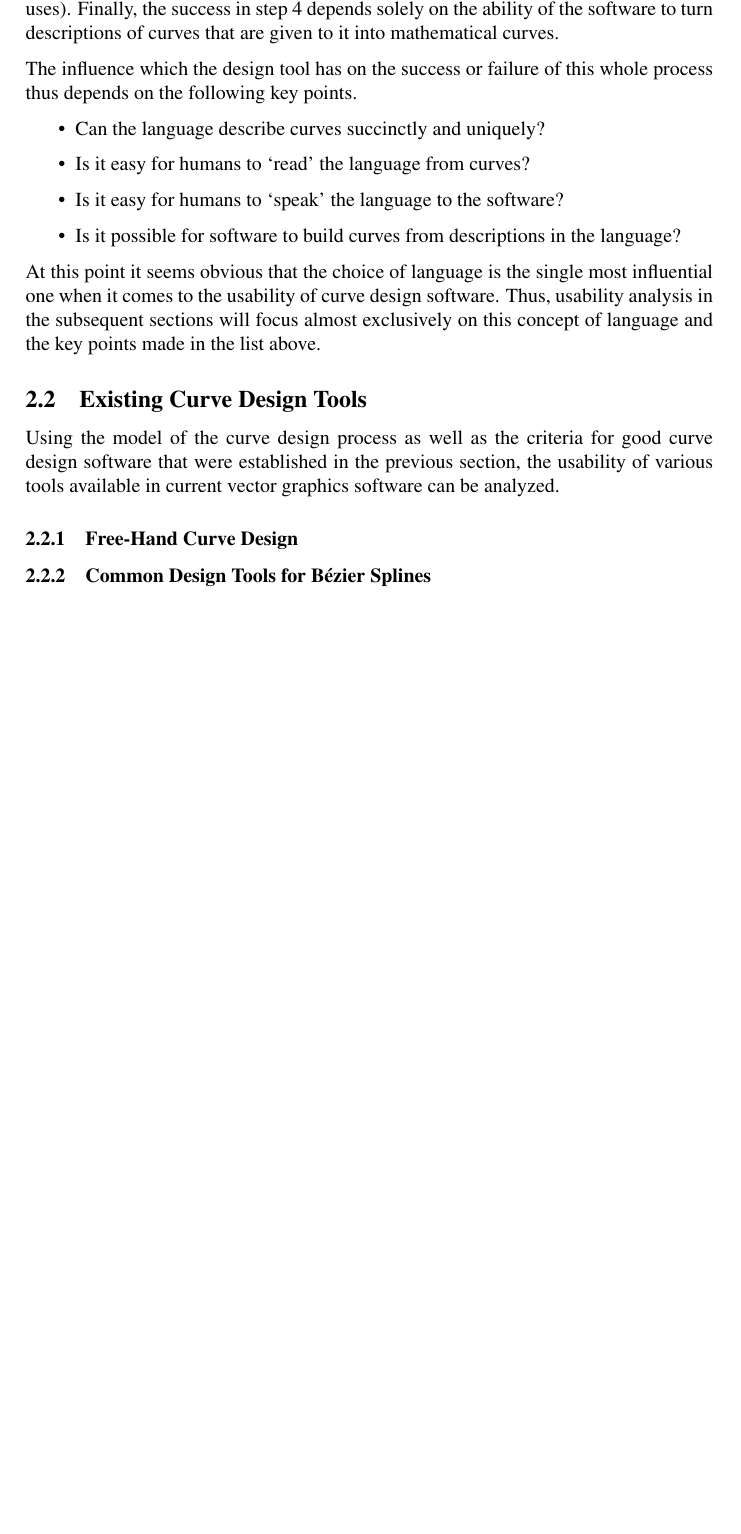
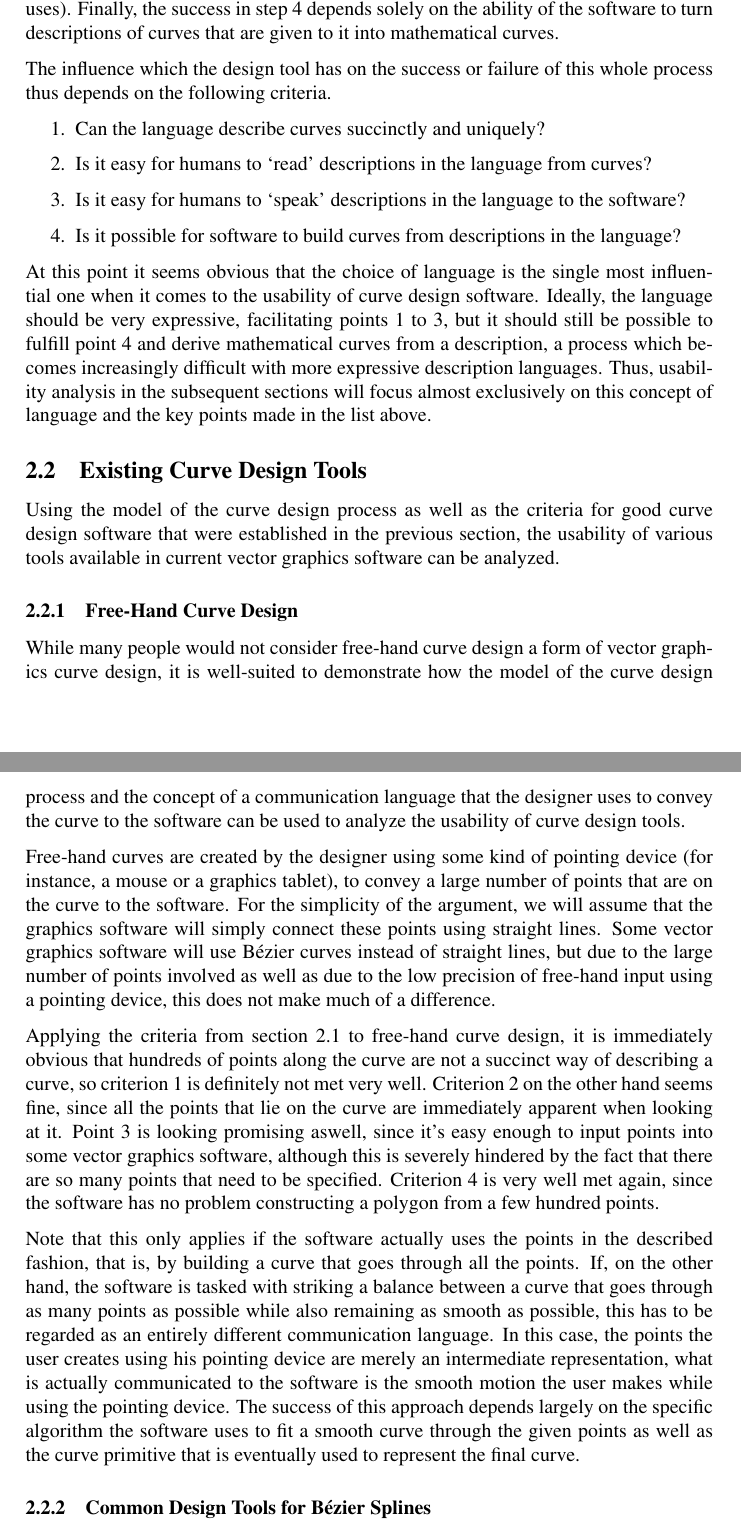
Before and after one commit to julianbrunner/kurve, a LaTeX paper (idp/documentation/paper.tex): part of page 2 of 3 before the commit and two parts of pages 2 and 3 of 4 after it, the two joined at a grey line, cut so that both start at the same text, the shorter picture padded with empty space. Compiled offline with pdfLaTeX.

Commit message:
continued working on usability section

```diff
--- a/idp/documentation/paper.tex
+++ b/idp/documentation/paper.tex
@@ -54,16 +55,16 @@
 
 			Step 1 is of course independent of any software that may be used by the designer. Step 2 and 3 are strongly influenced by the choice of design tool, in that the software dictates which properties it accepts as descriptions for curves (the `language' the software uses). Finally, the success in step 4 depends solely on the ability of the software to turn descriptions of curves that are given to it into mathematical curves.
 
-			The influence which the design tool has on the success or failure of this whole process thus depends on the following key points.
+			The influence which the design tool has on the success or failure of this whole process thus depends on the following criteria.
 
-			\begin{itemize}
+			\begin{enumerate}
 				\item Can the language describe curves succinctly and uniquely?
-				\item Is it easy for humans to `read' the language from curves?
-				\item Is it easy for humans to `speak' the language to the software?
+				\item Is it easy for humans to `read' descriptions in the language from curves?
+				\item Is it easy for humans to `speak' descriptions in the language to the software?
 				\item Is it possible for software to build curves from descriptions in the language?
-			\end{itemize}
+			\end{enumerate}
 
-			At this point it seems obvious that the choice of language is the single most influential one when it comes to the usability of curve design software. Thus, usability analysis in the subsequent sections will focus almost exclusively on this concept of language and the key points made in the list above.
+			At this point it seems obvious that the choice of language is the single most influential one when it comes to the usability of curve design software. Ideally, the language should be very expressive, facilitating points 1 to 3, but it should still be possible to fulfill point 4 and derive mathematical curves from a description, a process which becomes increasingly difficult with more expressive description languages. Thus, usability analysis in the subsequent sections will focus almost exclusively on this concept of language and the key points made in the list above.
 
 		\subsection{Existing Curve Design Tools}
 
@@ -71,26 +72,59 @@
 
 			\subsubsection{Free-Hand Curve Design}
 
+				While many people would not consider free-hand curve design a form of vector graphics curve design, it is well-suited to demonstrate how the model of the curve design process and the concept of a communication language that the designer uses to convey the curve to the software can be used to analyze the usability of curve design tools.
+
+				Free-hand curves are created by the designer using some kind of pointing device (for instance, a mouse or a graphics tablet), to convey a large number of points that are on the curve to the software. For the simplicity of the argument, we will assume that the graphics software will simply connect these points using straight lines. Some vector graphics software will use Bézier curves instead of straight lines, but due to the large number of points involved as well as due to the low precision of free-hand input using a pointing device, this does not make much of a difference.
+
+				Applying the criteria from section \ref{section:CurveDesignProcess} to free-hand curve design, it is immediately obvious that hundreds of points along the curve are not a succinct way of describing a curve, so criterion 1 is definitely not met very well. Criterion 2 on the other hand seems fine, since all the points that lie on the curve are immediately apparent when looking at it. Point 3 is looking promising aswell, since it's easy enough to input points into some vector graphics software, although this is severely hindered by the fact that there are so many points that need to be specified. Criterion 4 is very well met again, since the software has no problem constructing a polygon from a few hundred points.
+
+				Note that this only applies if the software actually uses the points in the described fashion, that is, by building a curve that goes through all the points. If, on the other hand, the software is tasked with striking a balance between a curve that goes through as many points as possible while also remaining as smooth as possible, this has to be regarded as an entirely different communication language. In this case, the points the user creates using his pointing device are merely an intermediate representation, what is actually communicated to the software is the smooth motion the user makes while using the pointing device. The success of this approach depends largely on the specific algorithm the software uses to fit a smooth curve through the given points as well as the curve primitive that is eventually used to represent the final curve.
+
 			\subsubsection{Common Design Tools for Bézier Splines}
 
 				Bézier splines are probably the most widely used type of curve in two-dimensional vector graphics. Bézier splines are defined piecewise using Bézier curves, which are planar parametric curves (functions \(\left[0,1\right] \rightarrow \mathbb{R}^2\)) realized using polynomials (usually cubic) in Bernstein form. A Bézier curve \(B\) of degree \(n\) consists of \(n + 1\) coefficients \(P_i \in \mathbb{R}^2\). The curve will always go through the first and the last coefficient point (\(B\left(0\right) = P_0, B\left(1\right) = P_n\)) and stay within the convex hull of the coefficient points at all other times. Bézier curves in a Bézier spline are usually pieced together in such a way as to make the tangent direction along the curve a continuous function.
 
 				In existing vector graphics software, Bézier splines are edited by more or less directly modifying the coefficient points of the underlying Bézier curves. Most vector graphics tools have functions that allow preserving the continuity of the tangent direction by automatically modifying adjacent coefficient points accordingly. Some tools can also modify existing coefficient points in such a way that the curve passes through a point that is chosen by the user without adding more Bézier curves to the spline.
 
+				% TODO - illustrations
+				% curves that are best described in terms of curvature are difficult to put down
+				%   an excessive number of control points are needed to pin down curvature
+				%     compromises smoothness
+				%     makes the curve hard to change
+				%     somewhat okay when tracing an existing image, since the shapes are already final and the source is likely smooth
+				%   examples
+				%     circle arcs (may have too much curvature in the middle, no constant curvature)
+				%     spirals (fluttershy's mane)
+				%     lugia's back line
+				% changind direction at some node usually adversely affects neighboring spline segments
+				%   changing the direction on the left side of a node with a long segment to the right screws up the right side
+				%     bézier splines do not have much degrees of freedom left after direction continuity is ensured, even though curvature continuity may still be violated
+				%     requires additional segments, tradeoff between smoothness and locality, not much tool support for retaining as much smoothness as possible while adding more freedom
+				% curvature continuity is not guaranteed
+				%   curves with lots of changes in curvature sign are affected the most
+				%   examples
+				%     lugia's belly
+
 			\subsubsection{Common Design Tools for Spiro Splines}
 
-			% shortcomings of existing solutions (bézier, spiro (link to spiro promotion), NURBS)
-			%   TODO: maybe correspond these shortcomings and their illustrations to the stuff in the evalution section
-			%   TODO: research shortcomings that spiro splines do not solve, maybe we can have illustrations for that, too
-			%   illustration: it's easy to create parabolas instead of circle arcs
-			%   illustration: spirals need many control points and it's easy to include small bumps
-			%   illustration: curvature continuity is not guaranteed
+				% TODO - illustrations
+				% would in principle be well-suited for circle arcs and spirals and other shapes with linearly changing curvature, but curvature can only be controlled indirectly using points
+				% tangent direction and curvature can only be controlled indirectly
+				%   sometimes, many nodes need to be placed to convey the desired direction/curvature information
+				%   specifying direction/curvature always comes with the unwanted side-effect of specifying additional points, possibly introducing unwanted bumpiness
+				% sometimes, nice, smooth curves can be achieved using only few points
+				%   it's not obvious where the points have to be specified such that one needs to specify as few as possible
+				%   changing those 'minimal' curves is somewhat hampered by the fact that the purpose of each point may be non-obvious
+				%     has bad locality since the points on the curve don't really specify points, but have an ulterior purpose
+				% suffers from instability issues
+				% does guarantee curvature continuity
 
 		\subsection{Specification-Based Curves}
 
-			% with language being this important, it seems irresponsible to simply choose to use the mathematical parameters of the model as the language
+			% with language being this important, it seems irresponsible to have it determined by the mathematical parameters of the model as the language
 			% moving from implementation detail to differential geometric specification
 			% implementation section of https://code.google.com/p/kurve/wiki/Foundation
+            % TODO - diagram: process of going from user input and fairness to curve
 			% TODO - illustration: visually introduce point, direction, curvature with tangents and osculating circles
 
 	\section{Proposed Solution: Nonlinear Optimization on Polynomial Curves}
```
Also changed, not shown: idp/documentation/paper.tex (4 more changed lines).
